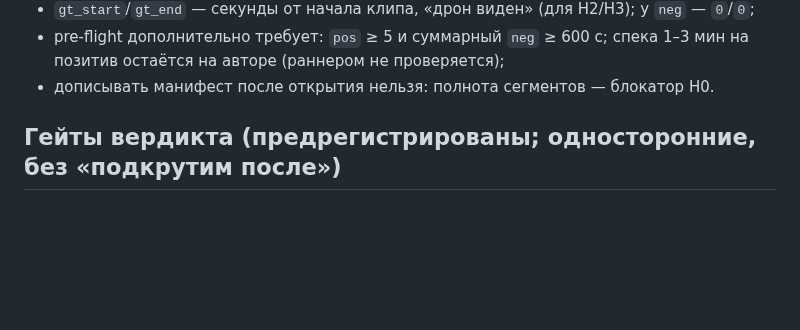
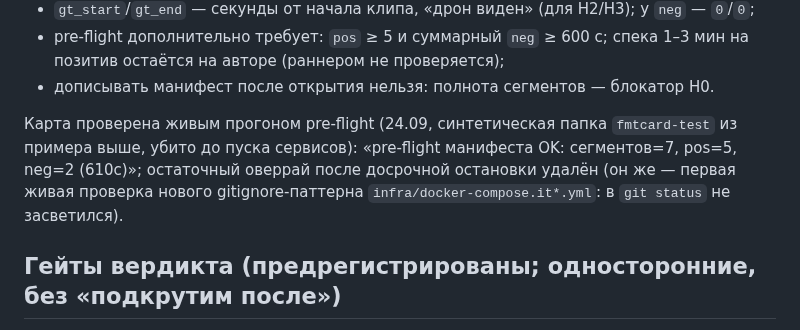
Before and after one commit to Yagiar/MasterResearch, a Markdown page: research/iterations/it-87-frozen-holdout-PLANNED.md, the part around the change. Drawn GitHub-style; blank space fills up the shorter version.

Commit message:
research: it-87 — формат-карта манифеста подтверждена живым pre-flight (fmtcard-test) + побочная живая проверка gitignore-паттерна оверраев

```diff
--- a/research/iterations/it-87-frozen-holdout-PLANNED.md
+++ b/research/iterations/it-87-frozen-holdout-PLANNED.md
@@ -54,6 +54,11 @@ neg1	neg	neg1.mp4	neg1.wav	310	0	0
 - pre-flight дополнительно требует: `pos` ≥ 5 и суммарный `neg` ≥ 600 с; спека 1–3 мин на позитив
   остаётся на авторе (раннером не проверяется);
 - дописывать манифест после открытия нельзя: полнота сегментов — блокатор H0.
+
+Карта проверена живым прогоном pre-flight (24.09, синтетическая папка `fmtcard-test` из примера
+выше, убито до пуска сервисов): «pre-flight манифеста OK: сегментов=7, pos=5, neg=2 (610с)»;
+остаточный оверрай после досрочной остановки удалён (он же — первая живая проверка нового
+gitignore-паттерна `infra/docker-compose.it*.yml`: в `git status` не засветился).
 
 ## Гейты вердикта (предрегистрированы; односторонние, без «подкрутим после»)
 
```
